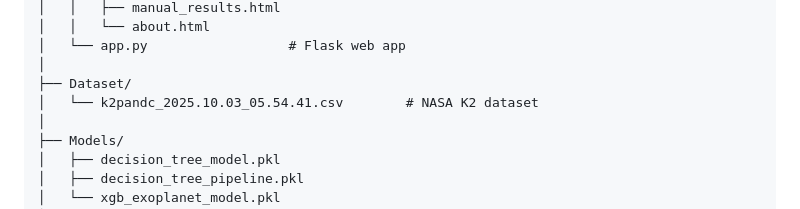
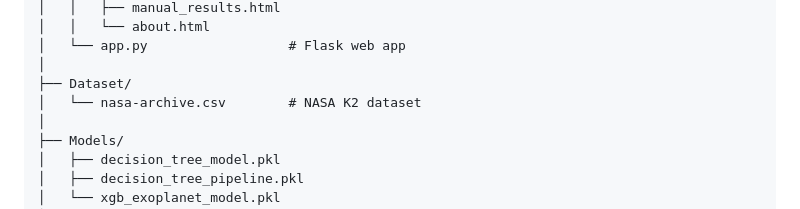
Before and after one commit to ahsanatiq05/ExoVision-AI, a Markdown page: ExoVision-AI_README.md, the part around the change. Drawn GitHub-style.

```diff
--- a/ExoVision-AI_README.md
+++ b/ExoVision-AI_README.md
@@ -48,7 +48,7 @@ ExoVision-AI/
 │   └── app.py                  # Flask web app
 │
 ├── Dataset/
-│   └── k2pandc_2025.10.03_05.54.41.csv        # NASA K2 dataset
+│   └── nasa-archive.csv        # NASA K2 dataset
 │
 ├── Models/
 │   ├── decision_tree_model.pkl
```
